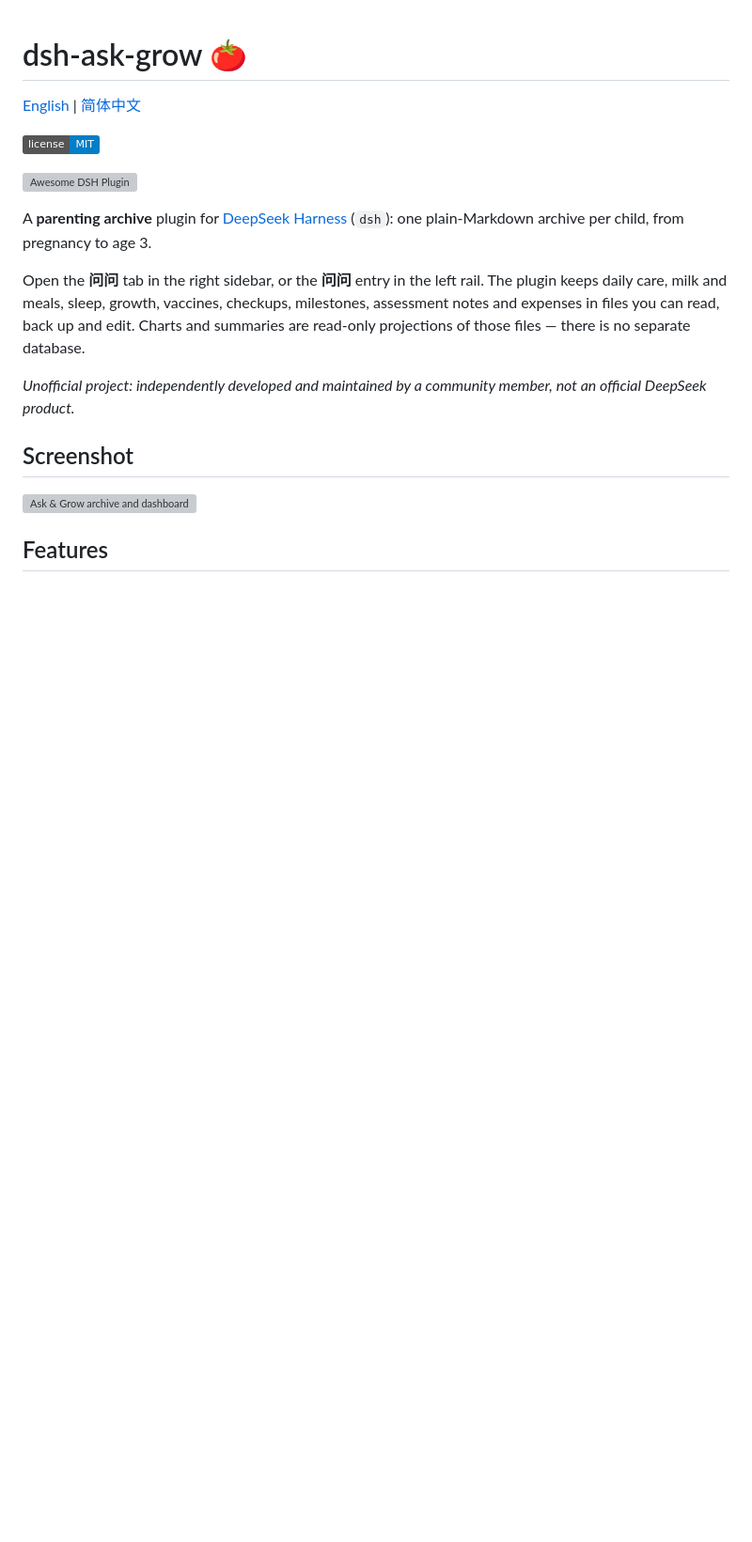
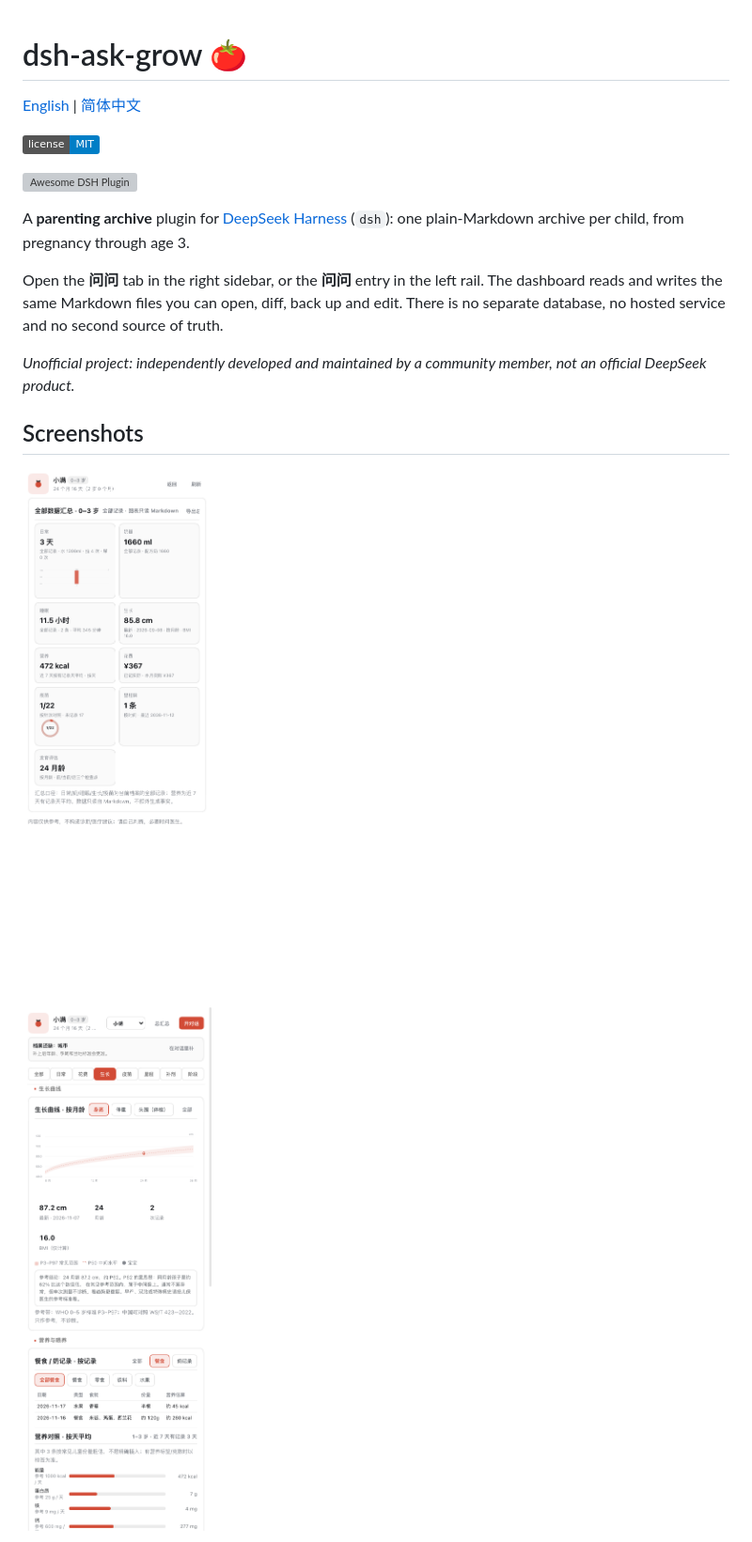
Before and after one commit to a903067276-rgb/dsh-tomatronic-child-raise, a Markdown page: README.md, the part around one of its changes. Shown at 94% size. Drawn GitHub-style; pictures changed too: docs/screenshots/growth.png (added), docs/screenshots/summary.png (added); badges without logos; blank space fills up the shorter version; grey boxes are pictures that could not be loaded.

```diff
--- a/README.md
+++ b/README.md
@@ -6,15 +6,15 @@
 
 [![Awesome DSH Plugin](https://awesome-dsh-plugin.com/badge.svg)](https://awesome-dsh-plugin.com)
 
-A **parenting archive** plugin for [DeepSeek Harness](https://github.com/deepseek-ai/deepseek-harness) (`dsh`): one plain-Markdown archive per child, from pregnancy to age 3.
+A **parenting archive** plugin for [DeepSeek Harness](https://github.com/deepseek-ai/deepseek-harness) (`dsh`): one plain-Markdown archive per child, from pregnancy through age 3.
 
-Open the **问问** tab in the right sidebar, or the **问问** entry in the left rail. The plugin keeps daily care, milk and meals, sleep, growth, vaccines, checkups, milestones, assessment notes and expenses in files you can read, back up and edit. Charts and summaries are read-only projections of those files — there is no separate database.
+Open the **问问** tab in the right sidebar, or the **问问** entry in the left rail. The dashboard reads and writes the same Markdown files you can open, diff, back up and edit. There is no separate database, no hosted service and no second source of truth.
 
 *Unofficial project: independently developed and maintained by a community member, not an official DeepSeek product.*
 
-## Screenshot
+## Screenshots
 
-![Ask & Grow archive and dashboard](docs/preview.svg)
+![Ask & Grow summary](docs/screenshots/summary.png)
 
-## Features
+![Growth curve](docs/screenshots/growth.png)
 
```
Also changed, not shown: other parts of README.md (+61 -28 lines), README.zh-CN.md (+63 -30 lines), docs/DETAIL.md (+1 -1 lines), docs/screenshots/daily.png (added), 2 other files.
